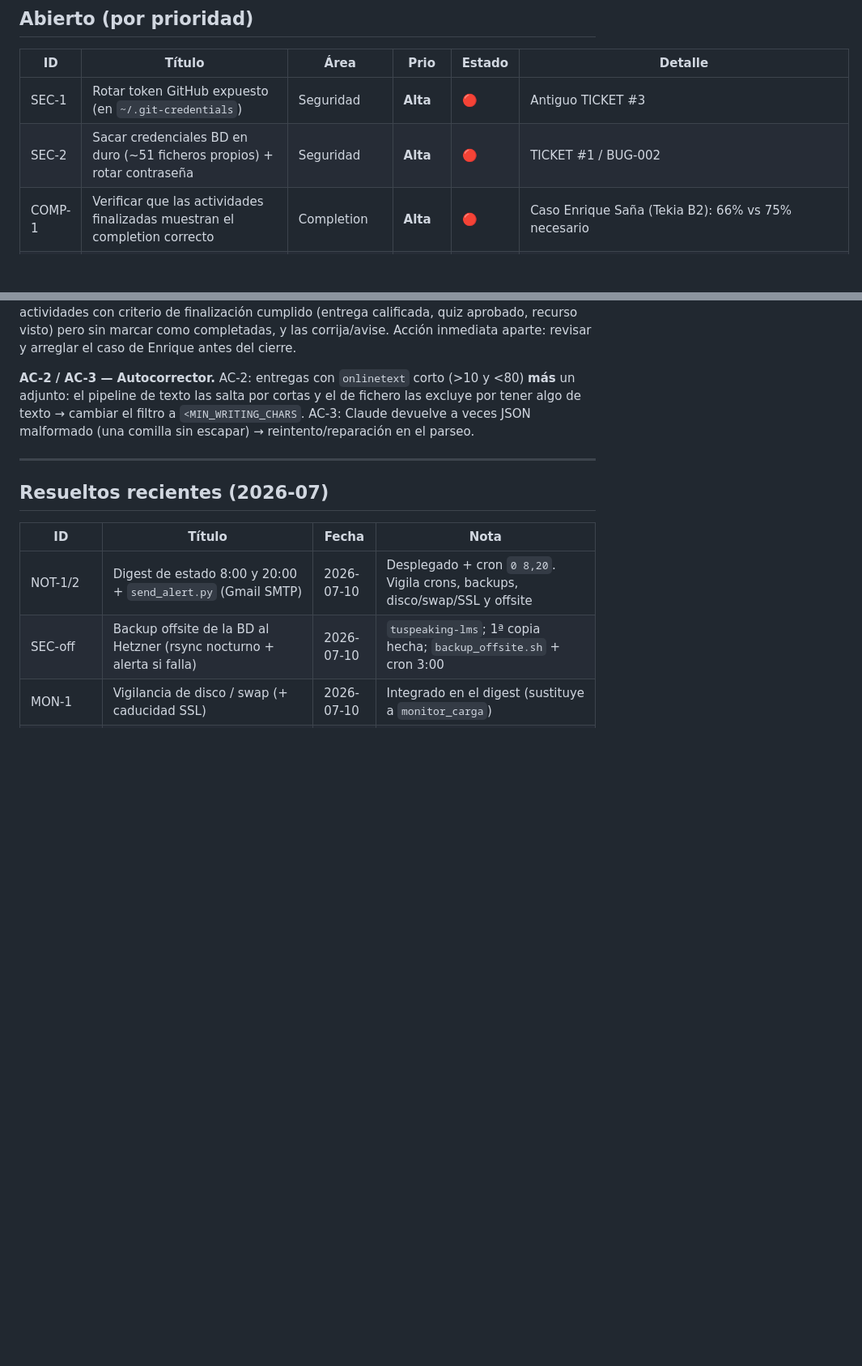
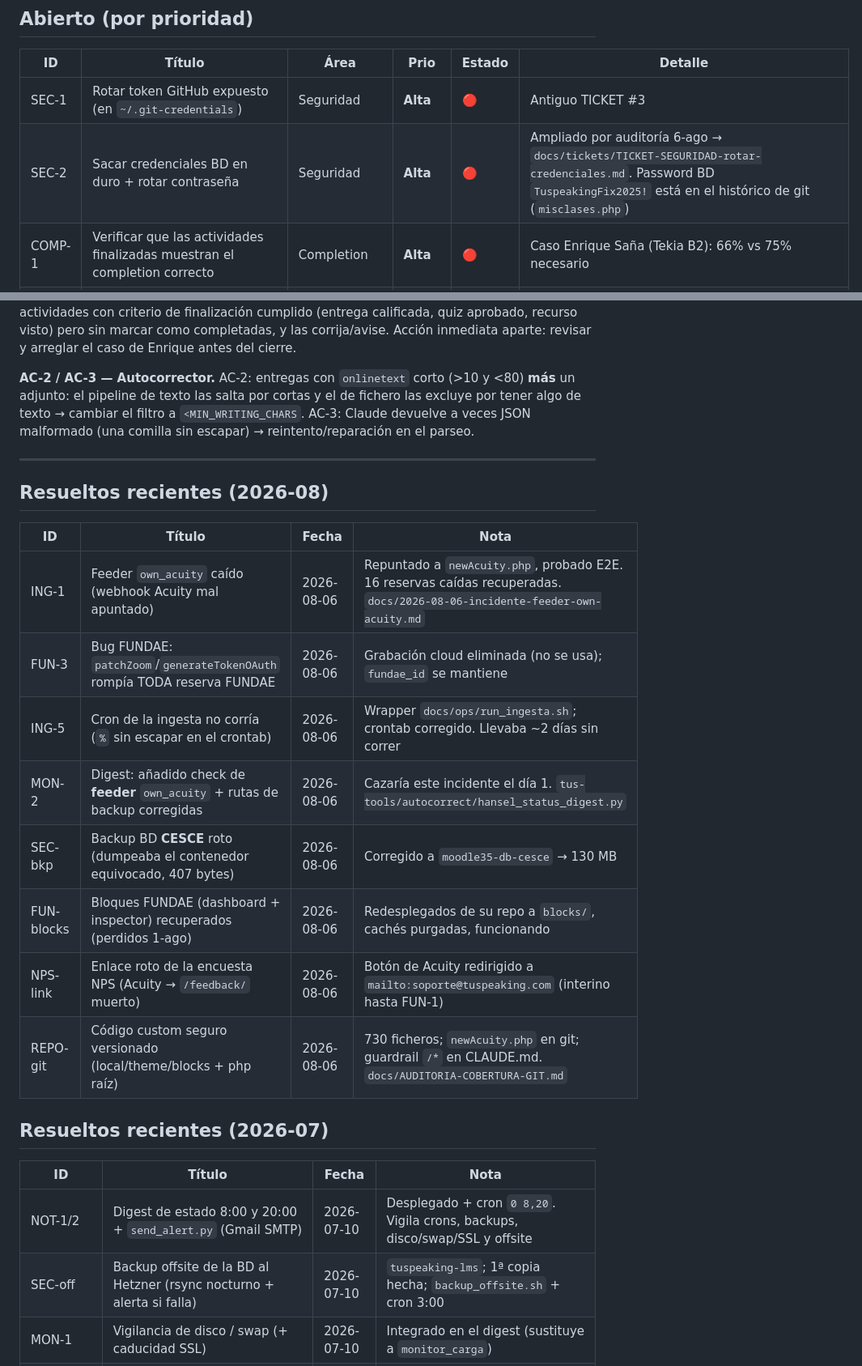
Before and after one commit to hernandezX1000/aula.tuspeaking.com.moodle3.5, a Markdown page: docs/BACKLOG.md, 2 parts joined by grey strips. Shown at 81% size. GitHub-like rendering; blank space fills up the shorter version.

Commit message:
backlog: reconciliar sesion 6-ago (ING-1 resuelto, seguridad a ticket, altas FUN-1/2 REPO-3/4 ING-4, resueltos 2026-08)

```diff
--- a/docs/BACKLOG.md
+++ b/docs/BACKLOG.md
@@ -15,7 +15,7 @@ Los detalles largos van en `docs/tickets/`, `docs/incidents/` y `docs/reference/
 | ID | Título | Área | Prio | Estado | Detalle |
 |----|--------|------|------|--------|---------|
 | SEC-1 | Rotar token GitHub expuesto (en `~/.git-credentials`) | Seguridad | **Alta** | 🔴 | Antiguo TICKET #3 |
-| SEC-2 | Sacar credenciales BD en duro (~51 ficheros propios) + rotar contraseña | Seguridad | **Alta** | 🔴 | TICKET #1 / BUG-002 |
+| SEC-2 | Sacar credenciales BD en duro + rotar contraseña | Seguridad | **Alta** | 🔴 | Ampliado por auditoría 6-ago → `docs/tickets/TICKET-SEGURIDAD-rotar-credenciales.md`. Password BD `TuspeakingFix2025!` está en el histórico de git (`misclases.php`) |
 | COMP-1 | Verificar que las actividades finalizadas muestran el completion correcto | Completion | **Alta** | 🔴 | Caso Enrique Saña (Tekia B2): 66% vs 75% necesario |
 | COMP-2 | Frances B2 (GDES 2026.2, course 3242): 42 Páginas con `completion=2` sin `completionview` → no se marcaban | Completion | **Alta** | 🟡 | Reportado por Daniela (Nicolás 5822) y Guillaume (Luis Miguel 5823). **FIX aplicado 29-jul**: `completionview=1` en las 42 Páginas + backfill de 29 vistas ya hechas. Verificado en Success (Nicolás 11%→31%, Luis Miguel 16%→33%). **PENDIENTE**: barrido de prevención (otros cursos / curso maestro). `docs/incidents/2026-07-29-nicolas-bilanin-completion.md` |
 | COMP-3 | HVP con grade_items duplicados en course 3242 (GDES Frances B2) — completion nunca se activa aunque el alumno tenga nota | Completion | **Alta** | 🔴 | 03-ago-2026. Instancias 275096–275101 (cmids 530444/530445/530454/530455/530464/530465): cada una tiene 2 grade_items (313xxx vacíos + 320xxx donde H5P escribe la nota). Completion lee 313xxx → ve NULL → nunca completa. Fix: borrar los grade_items 313307/313308/313311/313312/313315/313316 (vacíos) y purgar cachés. Verificar que no hay grade_grades apuntando a ellos antes de borrar. Afecta a todos los alumnos del curso. |
@@ -58,6 +63,19 @@ Los detalles largos van en `docs/tickets/`, `docs/incidents/` y `docs/reference/
 
 ---
 
+## Resueltos recientes (2026-08)
+
+| ID | Título | Fecha | Nota |
+|----|--------|-------|------|
+| ING-1 | Feeder `own_acuity` caído (webhook Acuity mal apuntado) | 2026-08-06 | Repuntado a `newAcuity.php`, probado E2E. 16 reservas caídas recuperadas. `docs/2026-08-06-incidente-feeder-own-acuity.md` |
+| FUN-3 | Bug FUNDAE: `patchZoom`/`generateTokenOAuth` rompía TODA reserva FUNDAE | 2026-08-06 | Grabación cloud eliminada (no se usa); `fundae_id` se mantiene |
+| ING-5 | Cron de la ingesta no corría (`%` sin escapar en el crontab) | 2026-08-06 | Wrapper `docs/ops/run_ingesta.sh`; crontab corregido. Llevaba ~2 días sin correr |
+| MON-2 | Digest: añadido check de **feeder** `own_acuity` + rutas de backup corregidas | 2026-08-06 | Cazaría este incidente el día 1. `tus-tools/autocorrect/hansel_status_digest.py` |
+| SEC-bkp | Backup BD **CESCE** roto (dumpeaba el contenedor equivocado, 407 bytes) | 2026-08-06 | Corregido a `moodle35-db-cesce` → 130 MB |
+| FUN-blocks | Bloques FUNDAE (dashboard + inspector) recuperados (perdidos 1-ago) | 2026-08-06 | Redesplegados de su repo a `blocks/`, cachés purgadas, funcionando |
+| NPS-link | Enlace roto de la encuesta NPS (Acuity → `/feedback/` muerto) | 2026-08-06 | Botón de Acuity redirigido a `mailto:soporte@tuspeaking.com` (interino hasta FUN-1) |
+| REPO-git | Código custom seguro versionado (local/theme/blocks + php raíz) | 2026-08-06 | 730 ficheros; `newAcuity.php` en git; guardrail `/*` en CLAUDE.md. `docs/AUDITORIA-COBERTURA-GIT.md` |
+
 ## Resueltos recientes (2026-07)
 
 | ID | Título | Fecha | Nota |
```
Also changed, not shown: other parts of docs/BACKLOG.md (+8 -3 lines).
